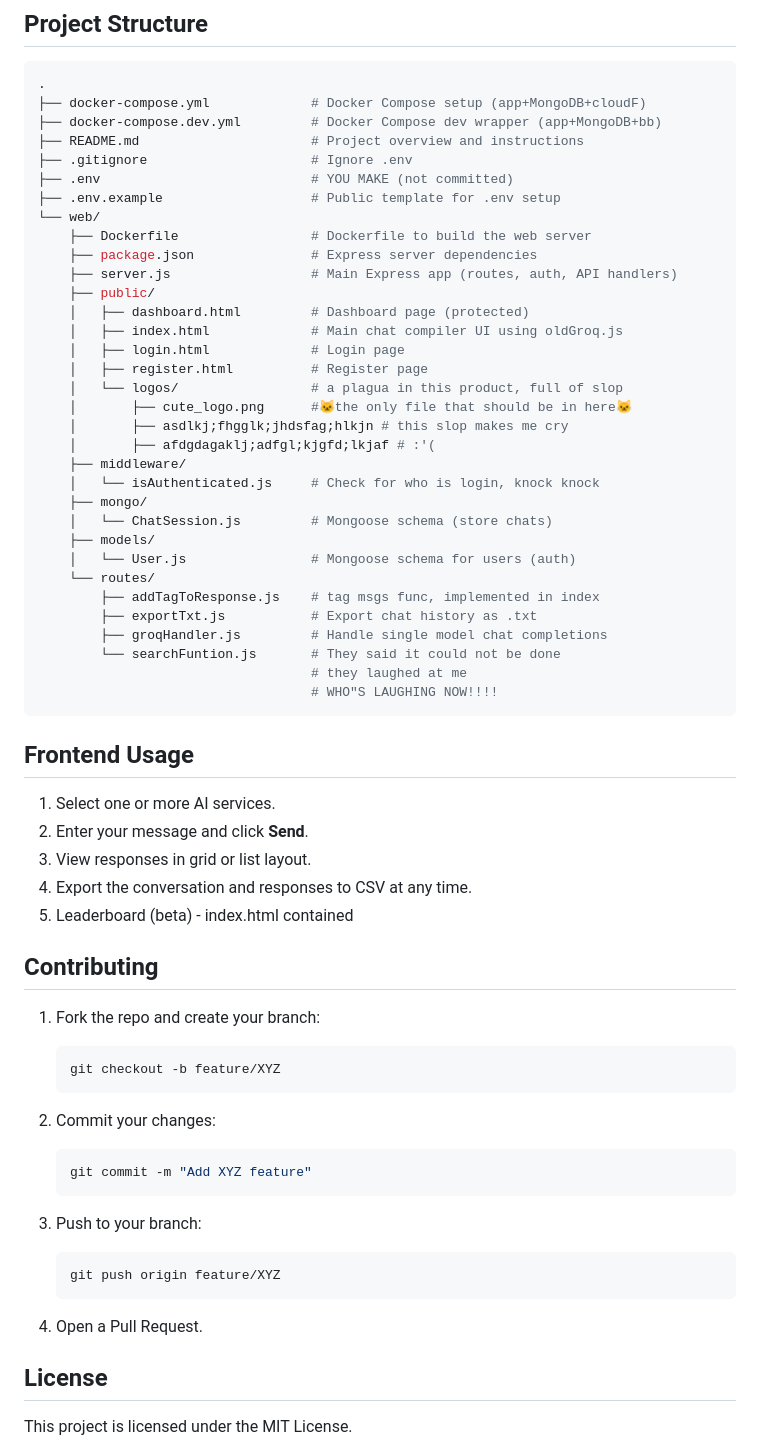
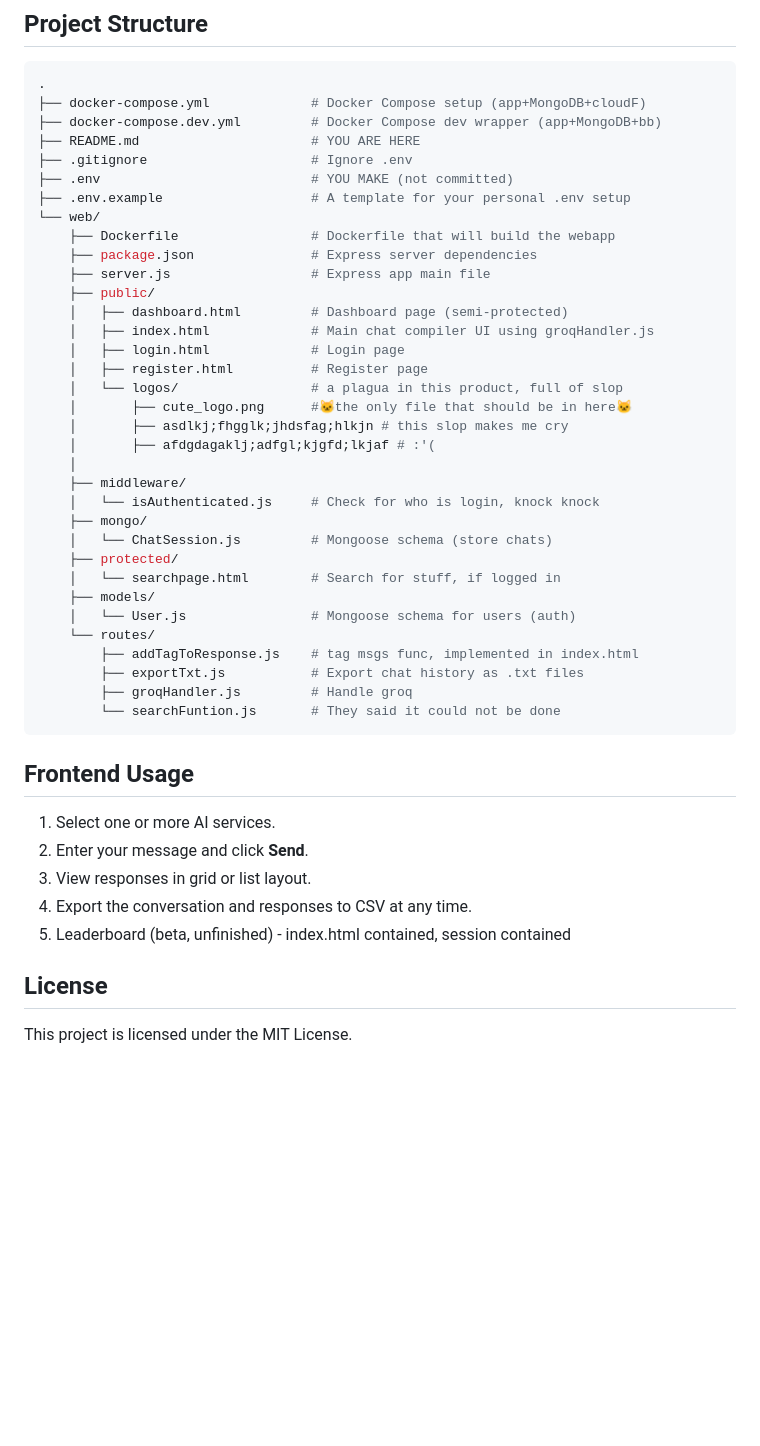
Before and after one commit to davidsilb/chat-app, a Markdown page: README.md, the part around one of its changes. GitHub-like rendering; blank space fills up the shorter version.

Commit message:
fixup for searchpage and overall groom

````diff
--- a/README.md
+++ b/README.md
@@ -136,36 +135,37 @@ A multi-container application that combines:
 .
 ├── docker-compose.yml             # Docker Compose setup (app+MongoDB+cloudF)
 ├── docker-compose.dev.yml         # Docker Compose dev wrapper (app+MongoDB+bb)
-├── README.md                      # Project overview and instructions
+├── README.md                      # YOU ARE HERE
 ├── .gitignore                     # Ignore .env
 ├── .env                           # YOU MAKE (not committed)
-├── .env.example                   # Public template for .env setup
+├── .env.example                   # A template for your personal .env setup
 └── web/
-    ├── Dockerfile                 # Dockerfile to build the web server
+    ├── Dockerfile                 # Dockerfile that will build the webapp
     ├── package.json               # Express server dependencies
-    ├── server.js                  # Main Express app (routes, auth, API handlers)
+    ├── server.js                  # Express app main file
     ├── public/
-    │   ├── dashboard.html         # Dashboard page (protected)
-    │   ├── index.html             # Main chat compiler UI using oldGroq.js
+    │   ├── dashboard.html         # Dashboard page (semi-protected)
+    │   ├── index.html             # Main chat compiler UI using groqHandler.js
     │   ├── login.html             # Login page
     │   ├── register.html          # Register page
     │   └── logos/                 # a plagua in this product, full of slop
     │       ├── cute_logo.png      #🐱the only file that should be in here🐱
     │       ├── asdlkj;fhgglk;jhdsfag;hlkjn # this slop makes me cry
     │       ├── afdgdagaklj;adfgl;kjgfd;lkjaf # :'(
+    │
     ├── middleware/
     │   └── isAuthenticated.js     # Check for who is login, knock knock
     ├── mongo/
     │   └── ChatSession.js         # Mongoose schema (store chats)
+    ├── protected/
+    │   └── searchpage.html        # Search for stuff, if logged in
     ├── models/
     │   └── User.js                # Mongoose schema for users (auth)
     └── routes/
-        ├── addTagToResponse.js    # tag msgs func, implemented in index
-        ├── exportTxt.js           # Export chat history as .txt
-        ├── groqHandler.js         # Handle single model chat completions
+        ├── addTagToResponse.js    # tag msgs func, implemented in index.html
+        ├── exportTxt.js           # Export chat history as .txt files
+        ├── groqHandler.js         # Handle groq
         └── searchFuntion.js       # They said it could not be done
-                                   # they laughed at me
-                                   # WHO"S LAUGHING NOW!!!!
 ```
 
 ## Frontend Usage
@@ -174,29 +174,7 @@ A multi-container application that combines:
 2. Enter your message and click **Send**.
 3. View responses in grid or list layout.
 4. Export the conversation and responses to CSV at any time.
-5. Leaderboard (beta) - index.html contained
-
-## Contributing
-
-1. Fork the repo and create your branch:
-
-   ```bash
-   git checkout -b feature/XYZ
-   ```
-
-2. Commit your changes:
-
-   ```bash
-   git commit -m "Add XYZ feature"
-   ```
-
-3. Push to your branch:
-
-   ```bash
-   git push origin feature/XYZ
-   ```
-
-4. Open a Pull Request.
+5. Leaderboard (beta, unfinished) - index.html contained, session contained
 
 ## License
 
````
Also changed, not shown: other parts of README.md (+8 -9 lines).
